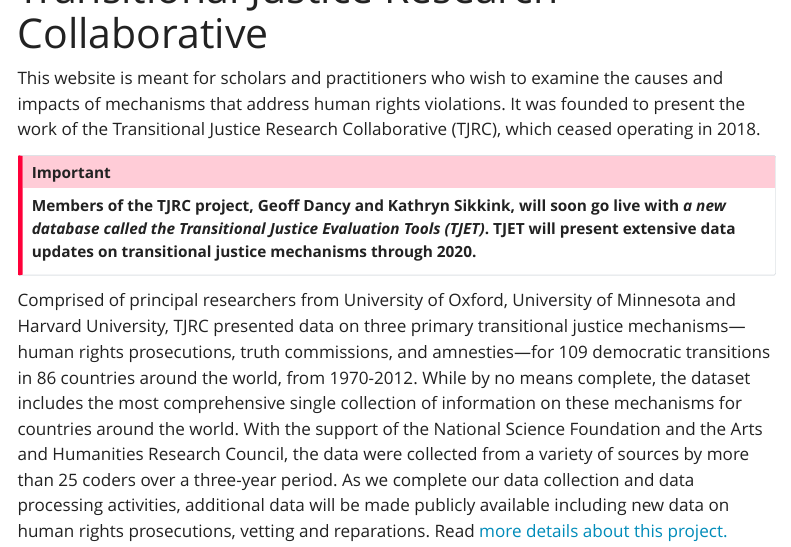
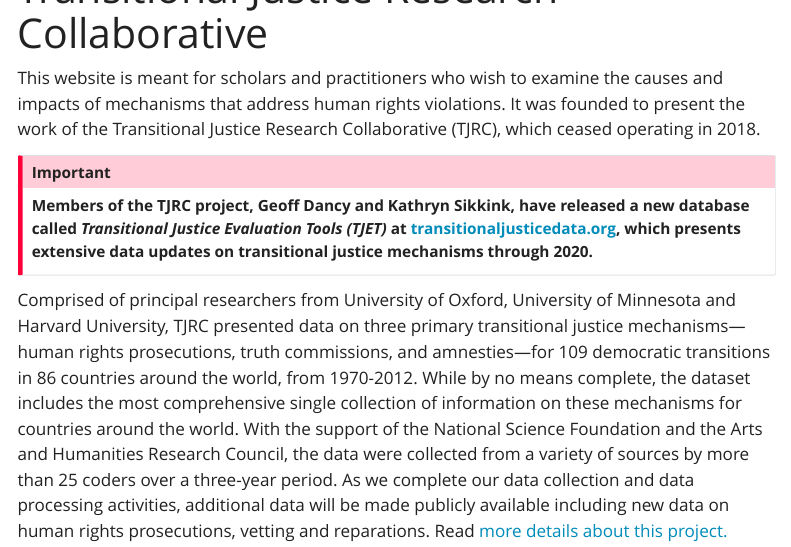
Before and after one commit to tjetdata/TJRC, a Quarto document (index.qmd): the page in a window 1100 px wide, from 60 px down. Rendered offline with R 4.5, knitr and Pandoc in place of Quarto, with nearby package versions; menus at the side of the page are left out.

Commit message:
link to TJET site

```diff
--- a/index.qmd
+++ b/index.qmd
@@ -9,7 +9,7 @@ editor: source
 This website is meant for scholars and practitioners who wish to examine the causes and impacts of mechanisms that address human rights violations. It was founded to present the work of the Transitional Justice Research Collaborative (TJRC), which ceased operating in 2018.
 
 ::: callout-important
-**Members of the TJRC project, Geoff Dancy and Kathryn Sikkink, will soon go live with *a new database called the Transitional Justice Evaluation Tools (TJET)*. TJET will present extensive data updates on transitional justice mechanisms through 2020.**
+**Members of the TJRC project, Geoff Dancy and Kathryn Sikkink, have released a new database called *Transitional Justice Evaluation Tools (TJET)* at [transitionaljusticedata.org](https://transitionaljusticedata.org), which presents extensive data updates on transitional justice mechanisms through 2020.**
 :::
 
 Comprised of principal researchers from University of Oxford, University of Minnesota and Harvard University, TJRC presented data on three primary transitional justice mechanisms---human rights prosecutions, truth commissions, and amnesties---for 109 democratic transitions in 86 countries around the world, from 1970-2012. While by no means complete, the dataset includes the most comprehensive single collection of information on these mechanisms for countries around the world. With the support of the National Science Foundation and the Arts and Humanities Research Council, the data were collected from a variety of sources by more than 25 coders over a three-year period. As we complete our data collection and data processing activities, additional data will be made publicly available including new data on human rights prosecutions, vetting and reparations. Read [more details about this project.](about.html)
```
Also changed, not shown: 1 other file.
